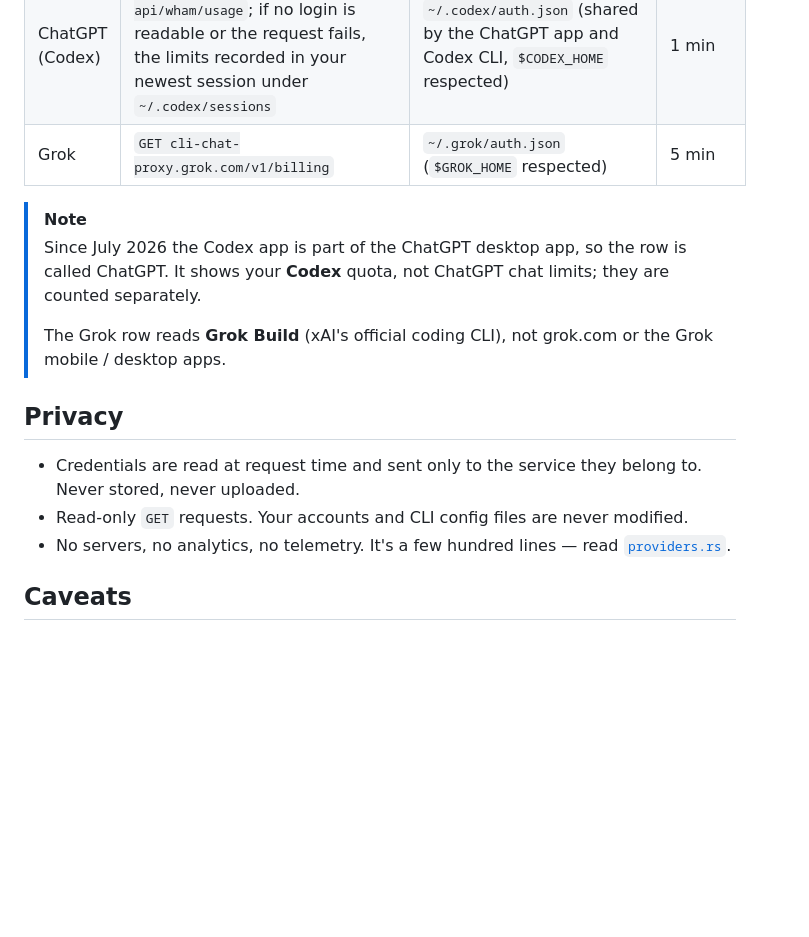
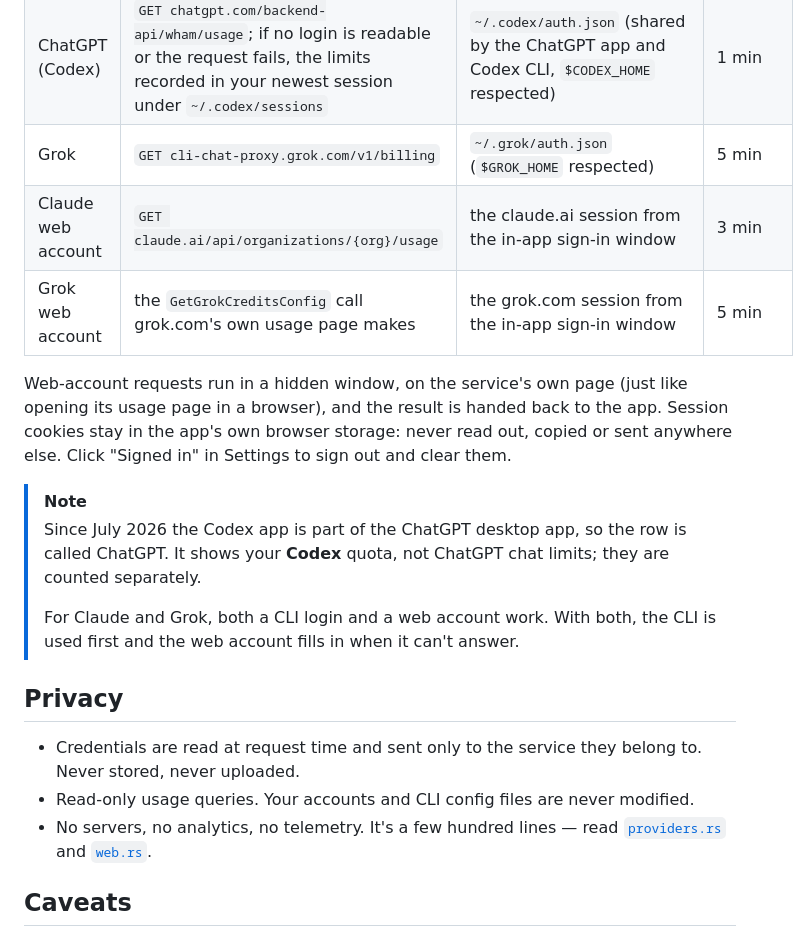
Before and after one commit to TTNAN/ai-usage-meter, a Markdown page: README_EN.md, the part around one of its changes. Rendered like a GitHub page; blank space fills up the shorter version.

```diff
--- a/README_EN.md
+++ b/README_EN.md
@@ -75,17 +78,21 @@ None of the three services offers a public "subscription quota" API, so AI Usage
 | Claude | `GET api.anthropic.com/api/oauth/usage` | macOS Keychain `Claude Code-credentials`, or `~/.claude/.credentials.json` | 5 min |
 | ChatGPT (Codex) | `GET chatgpt.com/backend-api/wham/usage`; if no login is readable or the request fails, the limits recorded in your newest session under `~/.codex/sessions` | `~/.codex/auth.json` (shared by the ChatGPT app and Codex CLI, `$CODEX_HOME` respected) | 1 min |
 | Grok | `GET cli-chat-proxy.grok.com/v1/billing` | `~/.grok/auth.json` (`$GROK_HOME` respected) | 5 min |
+| Claude web account | `GET claude.ai/api/organizations/{org}/usage` | the claude.ai session from the in-app sign-in window | 3 min |
+| Grok web account | the `GetGrokCreditsConfig` call grok.com's own usage page makes | the grok.com session from the in-app sign-in window | 5 min |
+
+Web-account requests run in a hidden window, on the service's own page (just like opening its usage page in a browser), and the result is handed back to the app. Session cookies stay in the app's own browser storage: never read out, copied or sent anywhere else. Click "Signed in" in Settings to sign out and clear them.
 
 > [!NOTE]
 > Since July 2026 the Codex app is part of the ChatGPT desktop app, so the row is called ChatGPT. It shows your **Codex** quota, not ChatGPT chat limits; they are counted separately.
 >
-> The Grok row reads **Grok Build** (xAI's official coding CLI), not grok.com or the Grok mobile / desktop apps.
+> For Claude and Grok, both a CLI login and a web account work. With both, the CLI is used first and the web account fills in when it can't answer.
 
 ## Privacy
 
 - Credentials are read at request time and sent only to the service they belong to. Never stored, never uploaded.
-- Read-only `GET` requests. Your accounts and CLI config files are never modified.
-- No servers, no analytics, no telemetry. It's a few hundred lines — read [`providers.rs`](src-tauri/src/providers.rs).
+- Read-only usage queries. Your accounts and CLI config files are never modified.
+- No servers, no analytics, no telemetry. It's a few hundred lines — read [`providers.rs`](src-tauri/src/providers.rs) and [`web.rs`](src-tauri/src/web.rs).
 
 ## Caveats
 
```
Also changed, not shown: other parts of README_EN.md (+9 -6 lines), README.md (+16 -9 lines), docs/states.png, 10 other files.
